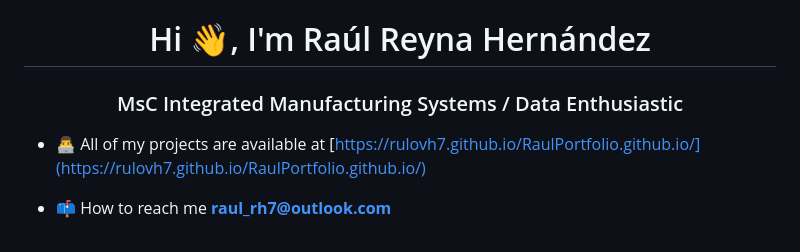
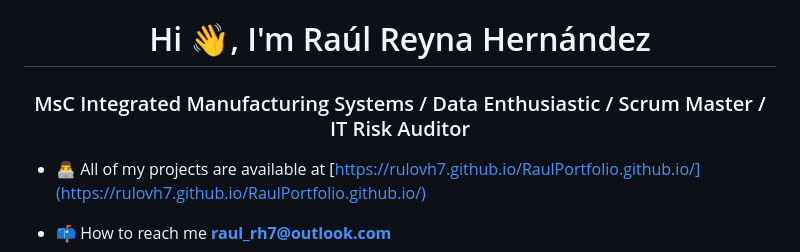
Before and after one commit to RuloVH7/RaulPortfolio.github.io, a Markdown page: README.md, the part around the change. GitHub-like rendering.

Commit message:
Update README.md
Updated Header

```diff
--- a/README.md
+++ b/README.md
@@ -1,5 +1,5 @@
 <h1 align="center">Hi 👋, I'm Raúl Reyna Hernández</h1>
-<h3 align="center">MsC Integrated Manufacturing Systems / Data Enthusiastic</h3>
+<h3 align="center">MsC Integrated Manufacturing Systems / Data Enthusiastic / Scrum Master / IT Risk Auditor</h3>
 
 - 👨‍💻 All of my projects are available at [https://rulovh7.github.io/RaulPortfolio.github.io/](https://rulovh7.github.io/RaulPortfolio.github.io/)
 
```
